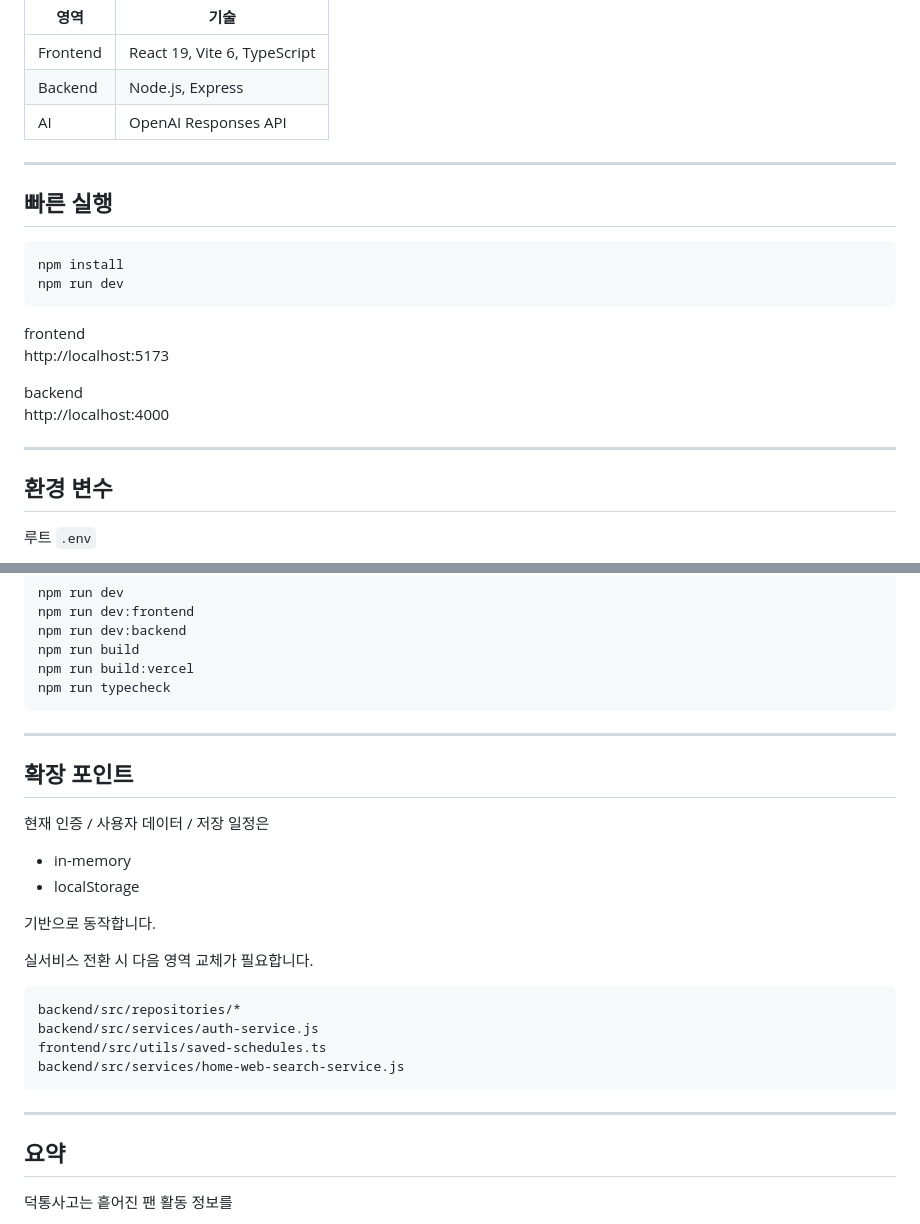
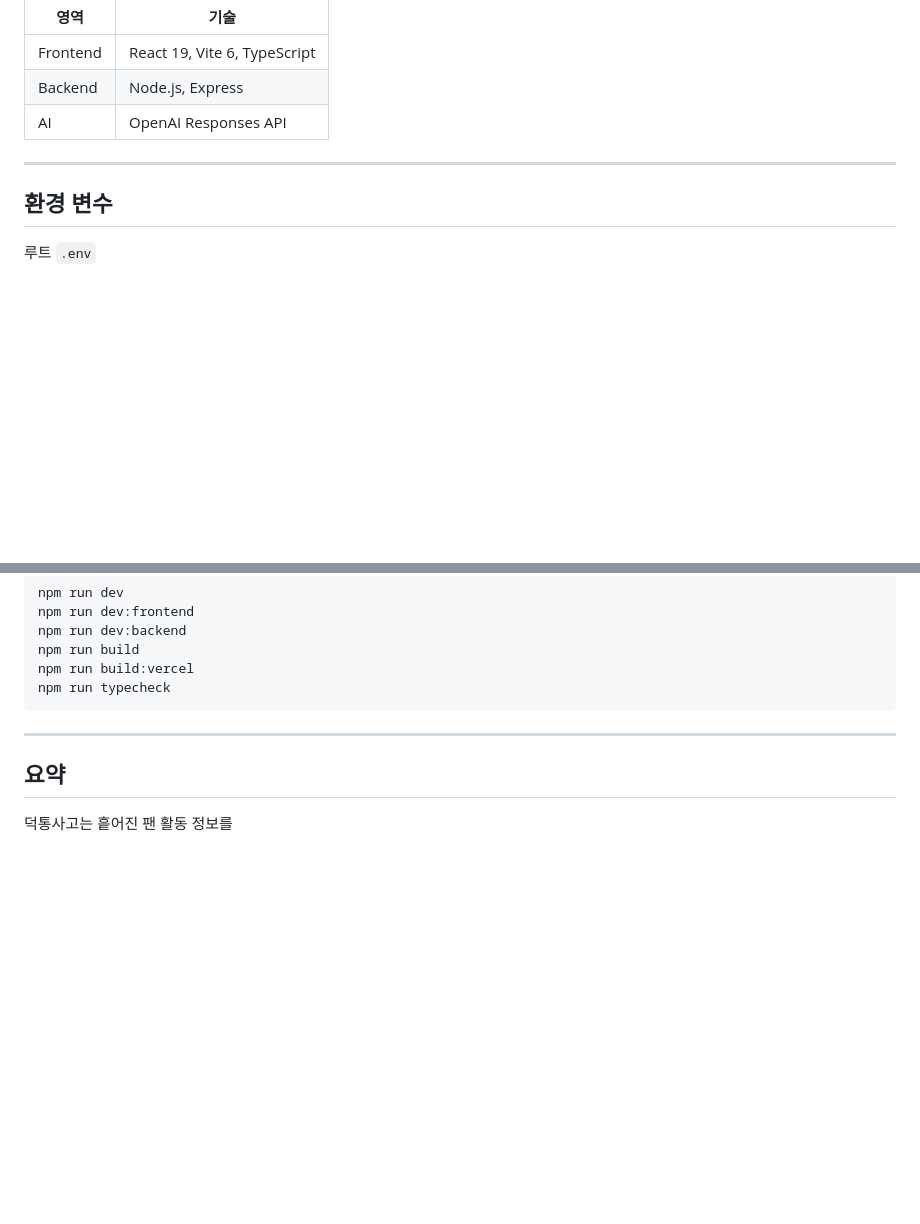
Before and after one commit to NearthYou/OpenAIWednsdayCodingClub, a Markdown page: README.md, 2 parts joined by grey strips. GitHub-like rendering; blank space fills up the shorter version.

Commit message:
Update README.md to remove unnecessary sections
Removed sections on quick start and extension points from README.

````diff
--- a/README.md
+++ b/README.md
@@ -210,21 +210,6 @@ npm run build --workspace frontend
 
 ---
 
-## 빠른 실행
-
-```bash
-npm install
-npm run dev
-```
-
-frontend
-http://localhost:5173
-
-backend
-http://localhost:4000
-
----
-
 ## 환경 변수
 
 루트 `.env`
@@ -272,26 +257,6 @@ npm run typecheck
 
 ---
 
-## 확장 포인트
-
-현재 인증 / 사용자 데이터 / 저장 일정은
-
-- in-memory
-- localStorage
-
-기반으로 동작합니다.
-
-실서비스 전환 시 다음 영역 교체가 필요합니다.
-
-```
-backend/src/repositories/*
-backend/src/services/auth-service.js
-frontend/src/utils/saved-schedules.ts
-backend/src/services/home-web-search-service.js
-```
-
----
-
 ## 요약
 
 덕통사고는 흩어진 팬 활동 정보를
````
